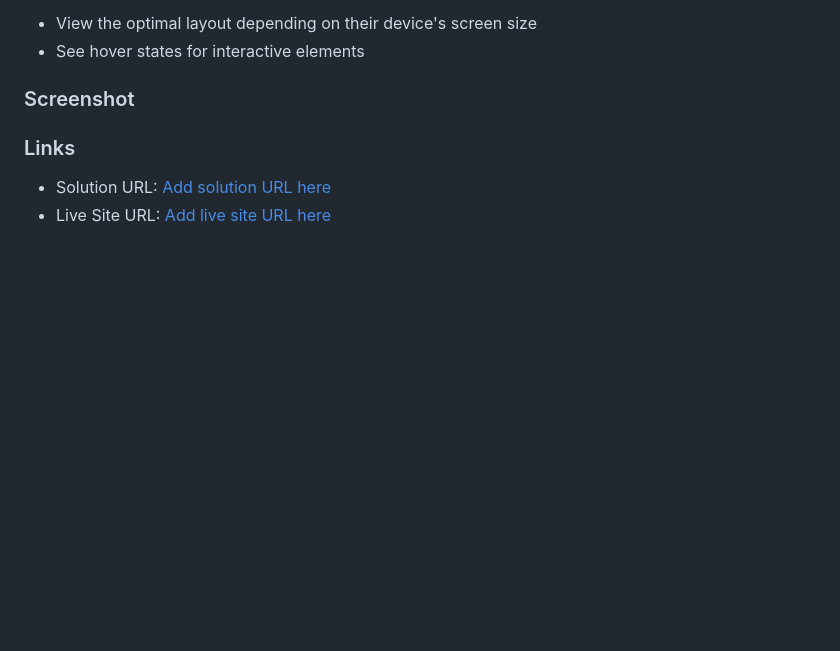
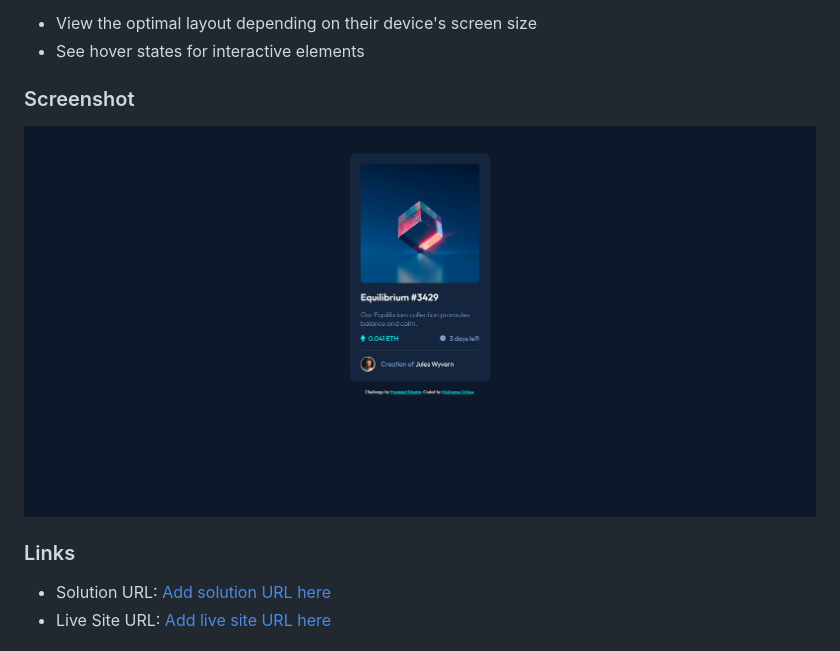
Before and after one commit to GuillermoOM/NFT-CARD-GOM, a Markdown page: README.md, the part around the change. Rendered like a GitHub page; pictures changed too: screenshot.png (added); blank space fills up the shorter version.

Commit message:
readme udpate

```diff
--- a/README.md
+++ b/README.md
@@ -23,6 +23,7 @@ Users should be able to:
 
 ### Screenshot
 
+![](./screenshot.png)
 
 ### Links
 
```
